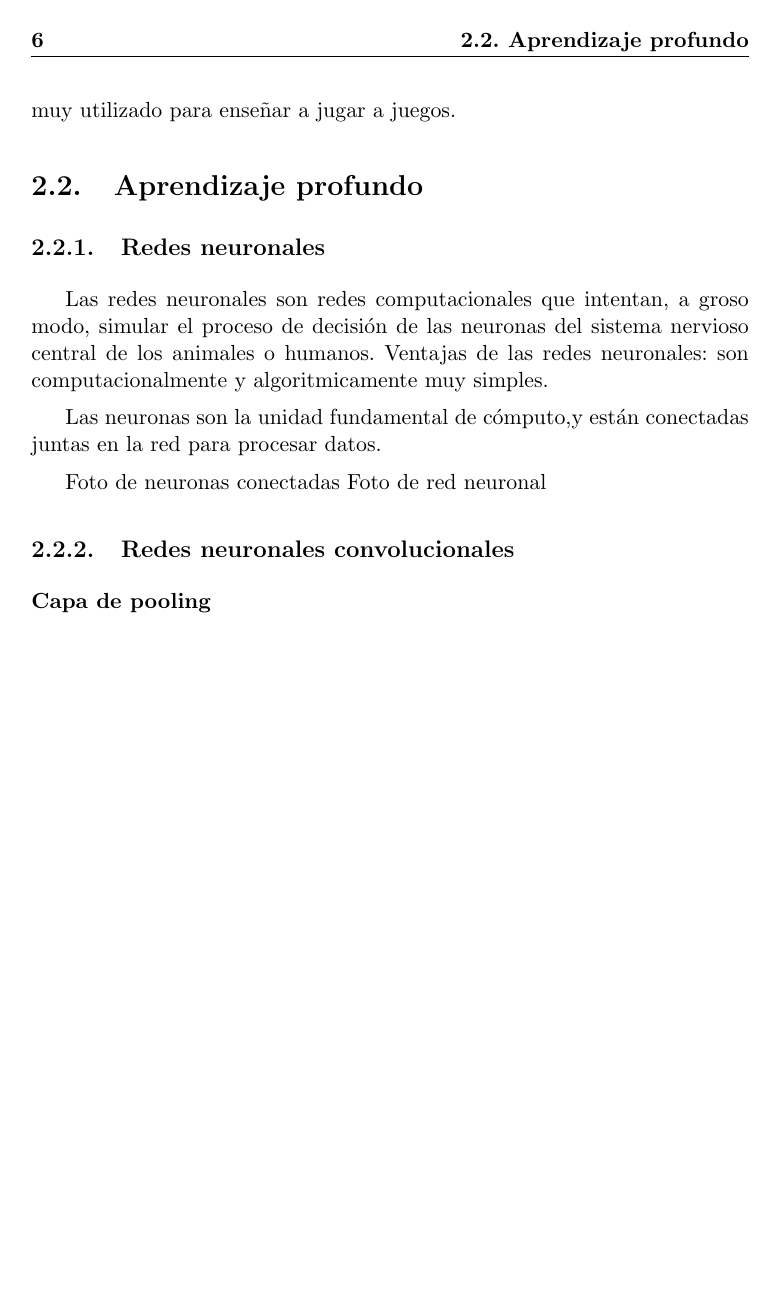
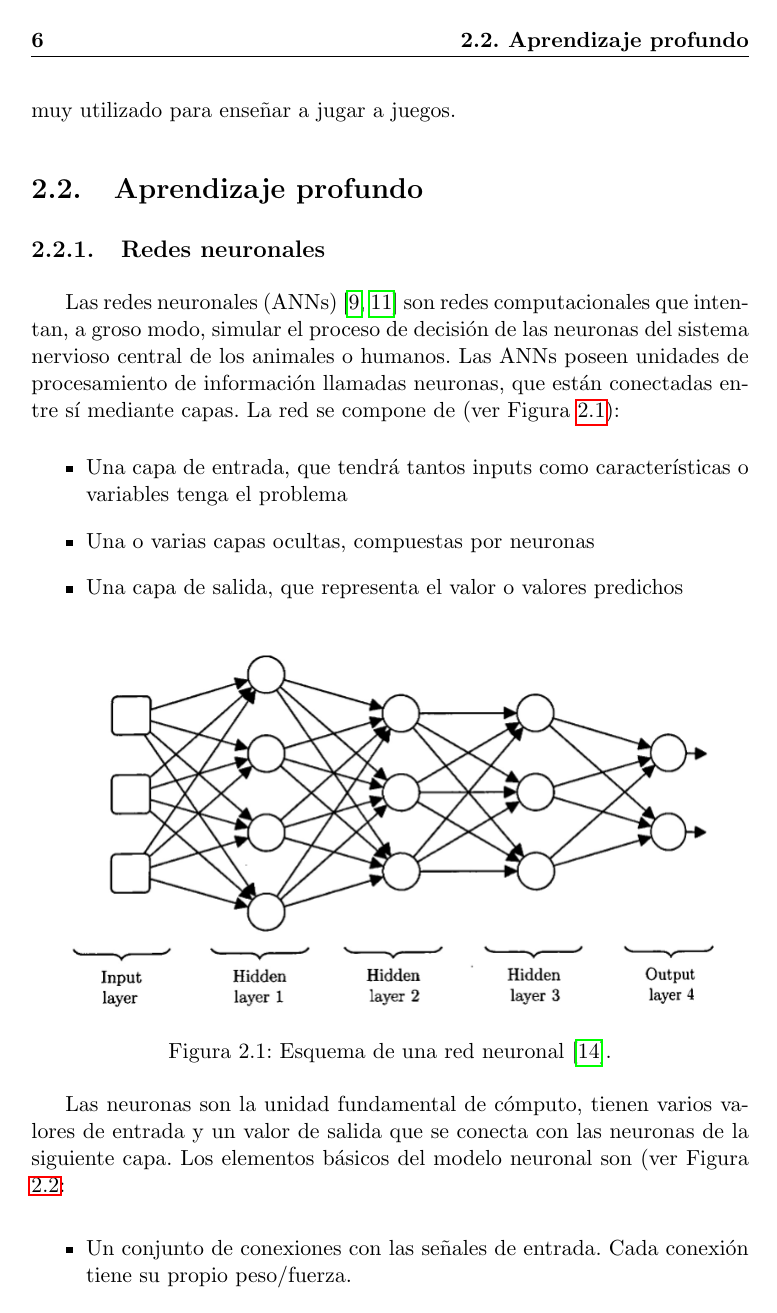
Before and after one commit to ivansalinasugr/TFG, a LaTeX thesis (LaTex TFG/proyecto.tex, which reads LaTex TFG/capitulos/02_FundamentosTeoricos.tex): page 24 of 37 before the commit and page 24 of 39 after it. The pictures show the PDF file LaTex TFG/proyecto.pdf that the author committed with the source.

Commit message:
13/10/23 13:06

```diff
--- a/LaTex TFG/capitulos/02_FundamentosTeoricos.tex
+++ b/LaTex TFG/capitulos/02_FundamentosTeoricos.tex
@@ -34,10 +34,26 @@ Se utilizan dos tecnologías esenciales para lograr esto: un tipo de aprendizaje
 \section{Aprendizaje profundo}
 
 \subsection{Redes neuronales}
-Las redes neuronales son redes computacionales que intentan, a groso modo, simular el proceso de decisión de las neuronas del sistema nervioso central de los animales o humanos. Ventajas de las redes neuronales: son computacionalmente y algoritmicamente muy simples.
+Las redes neuronales (ANNs) \cite{24, 25} son redes computacionales que intentan, a groso modo, simular el proceso de decisión de las neuronas del sistema nervioso central de los animales o humanos. Las ANNs poseen unidades de procesamiento de información llamadas neuronas, que están conectadas entre sí mediante capas. La red se compone de (ver Figura \ref{fig3}):
+\begin{itemize}
+	\item Una capa de entrada, que tendrá tantos inputs como características o variables tenga el problema
+	\item Una o varias capas ocultas, compuestas por neuronas
+	\item Una capa de salida, que representa el valor o valores predichos
+\end{itemize}
 
-Las neuronas son la unidad fundamental de cómputo,y están conectadas juntas en la red para procesar datos.
+\begin{figure}[h]
+	\centering
+	\includegraphics[scale=0.5]{imagenes/cap2/neural-network.png}
+	\caption{Esquema de una red neuronal \cite{26}.}
+	\label{fig3}
+\end{figure}
 
+Las neuronas son la unidad fundamental de cómputo, tienen varios valores de entrada y un valor de salida que se conecta con las neuronas de la siguiente capa. Los elementos básicos del modelo neuronal son (ver Figura \ref{fig4}:
 
-Foto de neuronas conectadas
-Foto de red neuronal
+\begin{itemize}
+	\item Un conjunto de conexiones con las señales de entrada. Cada conexión tiene su propio peso/fuerza.
+	\item Una función de suma de las señales de entrada, ponderadas cada una con su peso. Estas operaciones constituyen una combinación lineal.
+	\item Una función de activación, para limitar la amplitud de la salida de la neurona. Normalmente, el rango de salida está en el intervalo [0,1], o alternativamente en [-1,1].
+\end{itemize}
+
+\begin{figure}[h]
@@ -43,0 +68,9 @@ Foto de red neuronal
+\begin{equation}
+	y = \phi(\sum_{j=1}^{m} w_j x_j + b)
+\end{equation}
+
+siendo $\phi$ la función de activación, $m$ el número de señales de entrada, $w_j$ el peso de cada entrada $x_j$, y $b$ el sesgo.
+
+Normalmente, se utilizan dos tipos básicos de función de activación:
+
+\begin{itemize}
@@ -44,3 +80,9 @@ Foto de red neuronal
+	$\phi(x)= \tanh(x)$
+\end{itemize}
+
+Ventajas de las redes neuronales: son computacionalmente y algoritmicamente muy simples.
+
+,y están conectadas juntas en la red para procesar datos.
 
 
 \subsection{Redes neuronales convolucionales}
```
Also changed, not shown: LaTex TFG/referencias.bib (+26 -0 lines), LaTex TFG/imagenes/cap2/neural-network.png (added), LaTex TFG/imagenes/cap2/neuron-model.png (added), LaTex TFG/proyecto.bbl, LaTex TFG/proyecto.pdf, LaTex TFG/capitulos/02_FundamentosTeoricos.tex (13 more changed lines), 8 other files.
